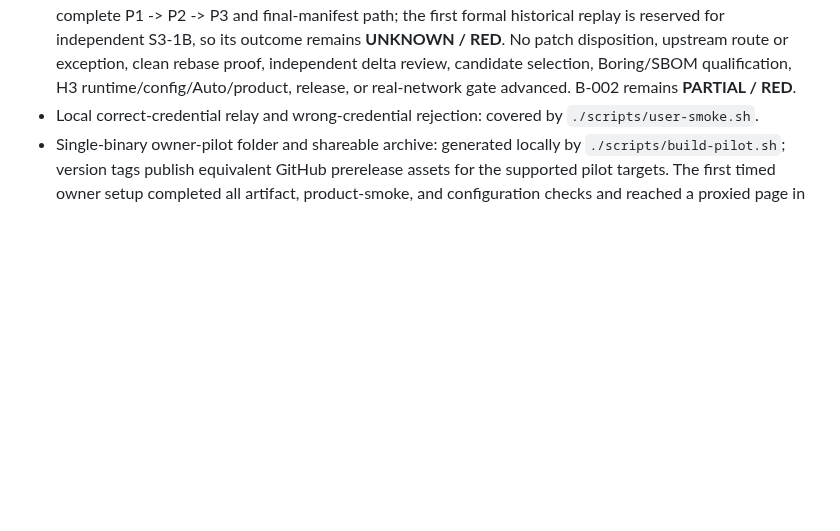
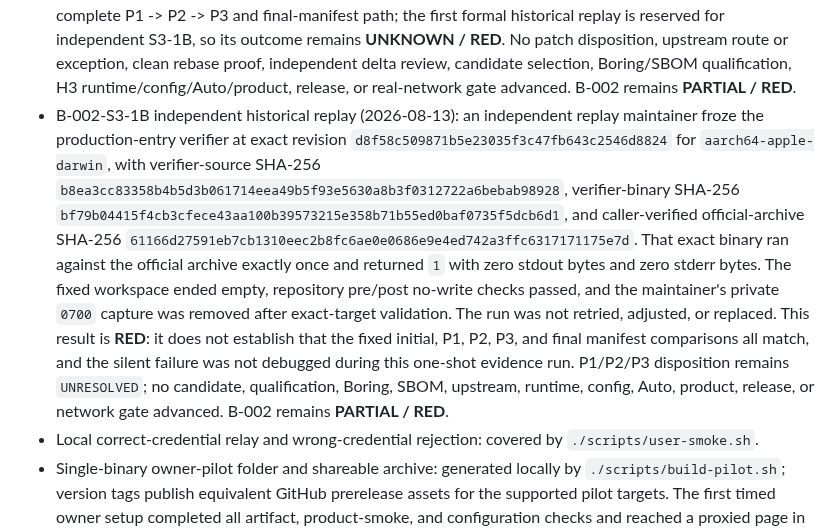
Before and after one commit to ilhaformosa/maverick, a Markdown page: STATUS.md, the part around the change. Drawn GitHub-style; blank space fills up the shorter version.

Commit message:
Record the historical quiche replay RED

```diff
--- a/STATUS.md
+++ b/STATUS.md
@@ -300,6 +300,26 @@ censorship resistance, production readiness, or browser identity.
   independent delta review, candidate selection, Boring/SBOM qualification,
   H3 runtime/config/Auto/product, release, or real-network gate advanced.
   B-002 remains **PARTIAL / RED**.
+- B-002-S3-1B independent historical replay (2026-08-13): an independent replay
+  maintainer froze the production-entry verifier at exact revision
+  `d8f58c509871b5e23035f3c47fb643c2546d8824` for
+  `aarch64-apple-darwin`, with verifier-source SHA-256
+  `b8ea3cc83358b4b5d3b061714eea49b5f93e5630a8b3f0312722a6bebab98928`,
+  verifier-binary SHA-256
+  `bf79b04415f4cb3cfece43aa100b39573215e358b71b55ed0baf0735f5dcb6d1`,
+  and caller-verified official-archive SHA-256
+  `61166d27591eb7cb1310eec2b8fc6ae0e0686e9e4ed742a3ffc6317171175e7d`.
+  That exact binary ran against the official archive exactly once and returned
+  `1` with zero stdout bytes and zero stderr bytes. The fixed workspace ended
+  empty, repository pre/post no-write checks passed, and the maintainer's
+  private `0700` capture was removed after exact-target validation. The run was
+  not retried, adjusted, or replaced.
+  This result is **RED**: it does not establish that the fixed initial, P1, P2,
+  P3, and final manifest comparisons all match, and the silent failure was not
+  debugged during this one-shot evidence run. P1/P2/P3 disposition remains
+  `UNRESOLVED`; no candidate, qualification, Boring, SBOM, upstream, runtime,
+  config, Auto, product, release, or network gate advanced. B-002 remains
+  **PARTIAL / RED**.
 - Local correct-credential relay and wrong-credential rejection: covered by
   `./scripts/user-smoke.sh`.
 - Single-binary owner-pilot folder and shareable archive: generated locally by
```
